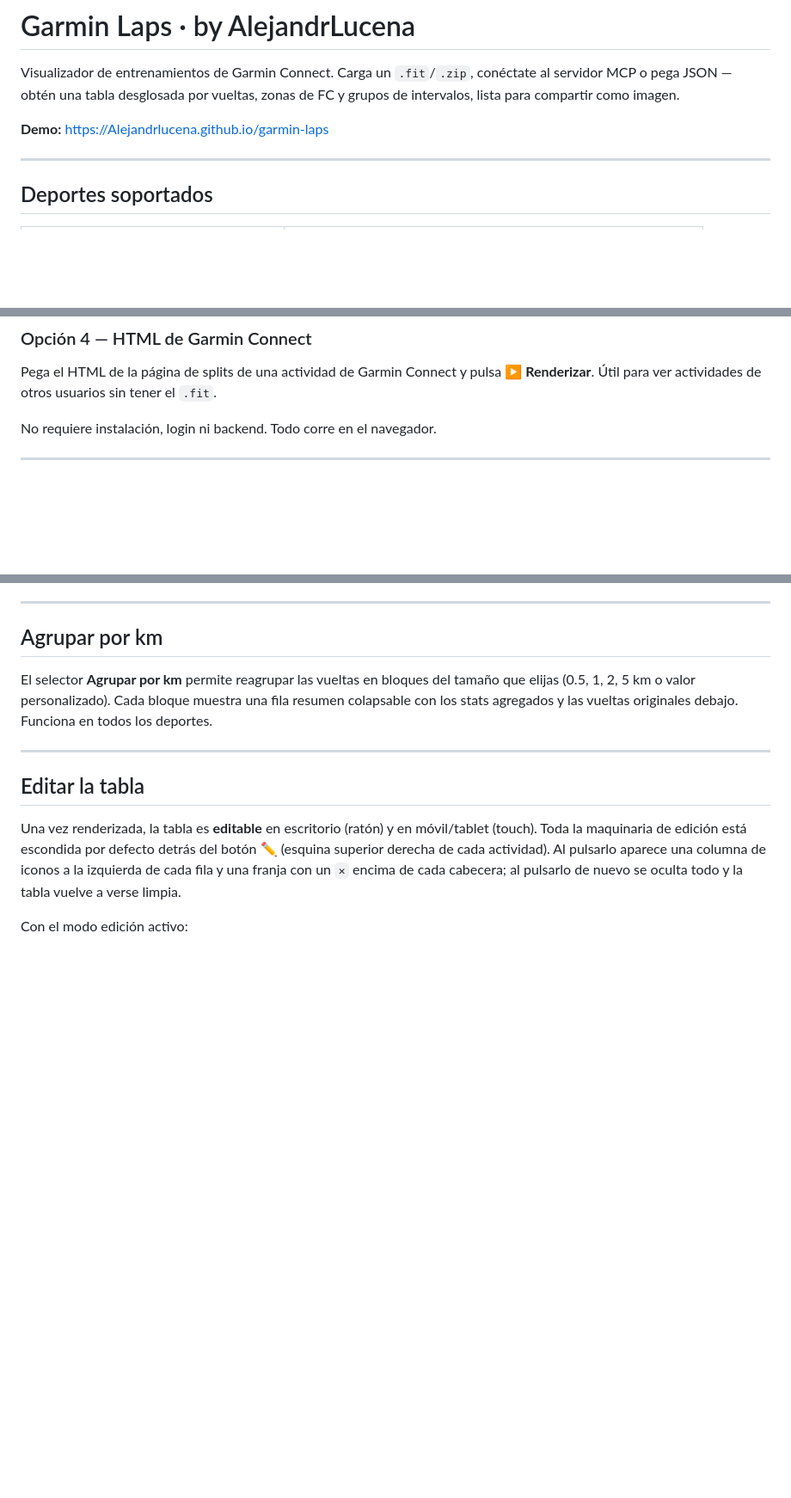
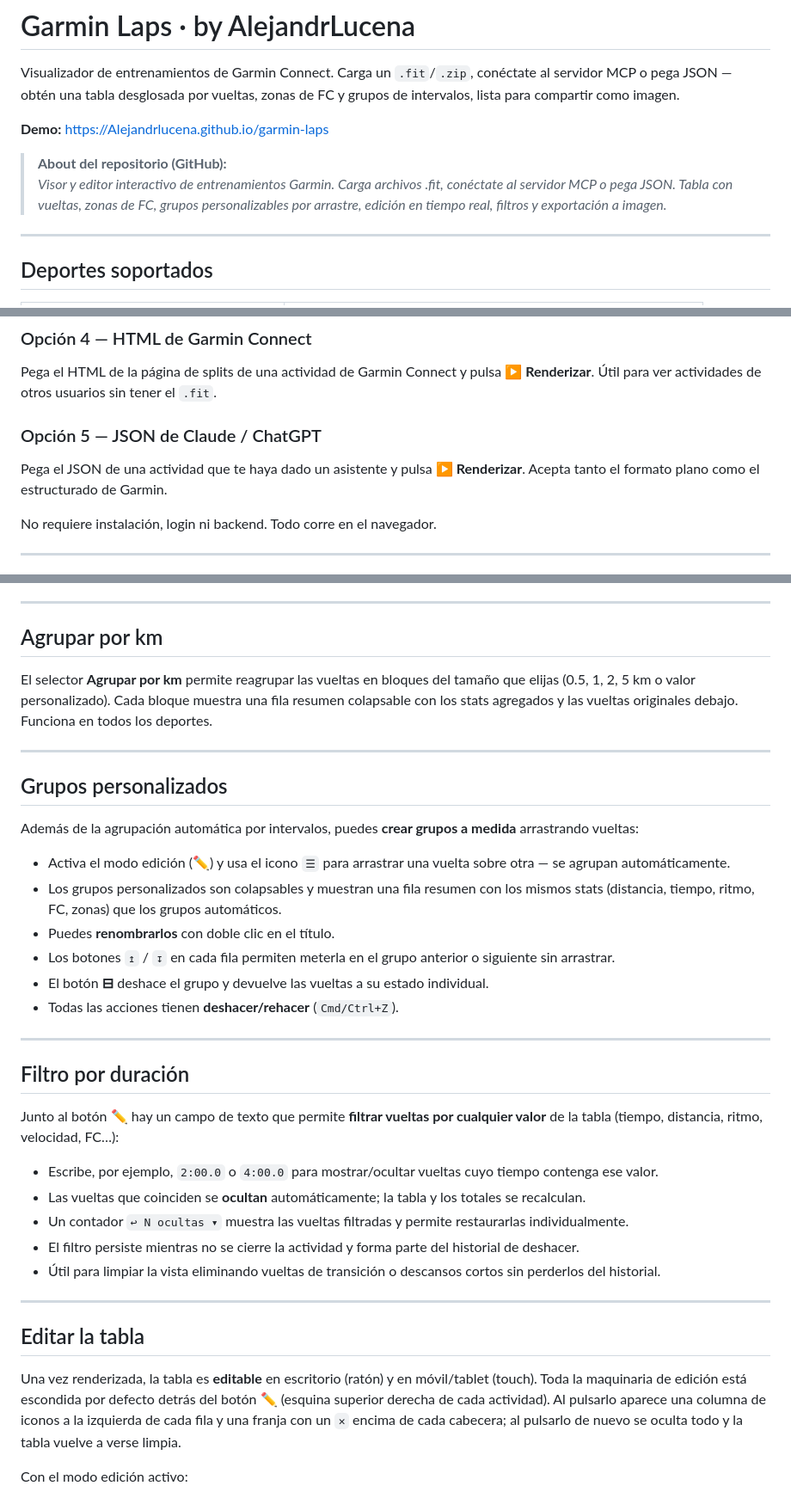
Before and after one commit to alejandrlucena/garmin-running, a Markdown page: README.md, 3 parts joined by grey strips. Shown at 86% size. Drawn GitHub-style; blank space fills up the shorter version.

Commit message:
docs: ampliar README con grupos personalizados, filtro por duración y About del repo

```diff
--- a/README.md
+++ b/README.md
@@ -3,6 +3,9 @@
 Visualizador de entrenamientos de Garmin Connect. Carga un `.fit`/`.zip`, conéctate al servidor MCP o pega JSON — obtén una tabla desglosada por vueltas, zonas de FC y grupos de intervalos, lista para compartir como imagen.
 
 **Demo:** https://Alejandrlucena.github.io/garmin-laps
+
+> **About del repositorio (GitHub):**
+> *Visor y editor interactivo de entrenamientos Garmin. Carga archivos .fit, conéctate al servidor MCP o pega JSON. Tabla con vueltas, zonas de FC, grupos personalizables por arrastre, edición en tiempo real, filtros y exportación a imagen.*
 
 ---
 
@@ -41,6 +44,9 @@ Pega el JSON de una actividad que te haya dado Claude o ChatGPT y pulsa **▶ Re
 
 ### Opción 4 — HTML de Garmin Connect
 Pega el HTML de la página de splits de una actividad de Garmin Connect y pulsa **▶ Renderizar**. Útil para ver actividades de otros usuarios sin tener el `.fit`.
+
+### Opción 5 — JSON de Claude / ChatGPT
+Pega el JSON de una actividad que te haya dado un asistente y pulsa **▶ Renderizar**. Acepta tanto el formato plano como el estructurado de Garmin.
 
 No requiere instalación, login ni backend. Todo corre en el navegador.
 
@@ -104,6 +110,31 @@ La agrupación replica fielmente lo que muestra Garmin Connect:
 ## Agrupar por km
 
 El selector **Agrupar por km** permite reagrupar las vueltas en bloques del tamaño que elijas (0.5, 1, 2, 5 km o valor personalizado). Cada bloque muestra una fila resumen colapsable con los stats agregados y las vueltas originales debajo. Funciona en todos los deportes.
+
+---
+
+## Grupos personalizados
+
+Además de la agrupación automática por intervalos, puedes **crear grupos a medida** arrastrando vueltas:
+
+- Activa el modo edición (**✏️**) y usa el icono `☰` para arrastrar una vuelta sobre otra — se agrupan automáticamente.
+- Los grupos personalizados son colapsables y muestran una fila resumen con los mismos stats (distancia, tiempo, ritmo, FC, zonas) que los grupos automáticos.
+- Puedes **renombrarlos** con doble clic en el título.
+- Los botones `↥` / `↧` en cada fila permiten meterla en el grupo anterior o siguiente sin arrastrar.
+- El botón **⊟** deshace el grupo y devuelve las vueltas a su estado individual.
+- Todas las acciones tienen **deshacer/rehacer** (`Cmd/Ctrl+Z`).
+
+---
+
+## Filtro por duración
+
+Junto al botón **✏️** hay un campo de texto que permite **filtrar vueltas por cualquier valor** de la tabla (tiempo, distancia, ritmo, velocidad, FC…):
+
+- Escribe, por ejemplo, `2:00.0` o `4:00.0` para mostrar/ocultar vueltas cuyo tiempo contenga ese valor.
+- Las vueltas que coinciden se **ocultan** automáticamente; la tabla y los totales se recalculan.
+- Un contador `↩ N ocultas ▾` muestra las vueltas filtradas y permite restaurarlas individualmente.
+- El filtro persiste mientras no se cierre la actividad y forma parte del historial de deshacer.
+- Útil para limpiar la vista eliminando vueltas de transición o descansos cortos sin perderlos del historial.
 
 ---
 
```
Also changed, not shown: other parts of README.md (+1 -1 lines).
